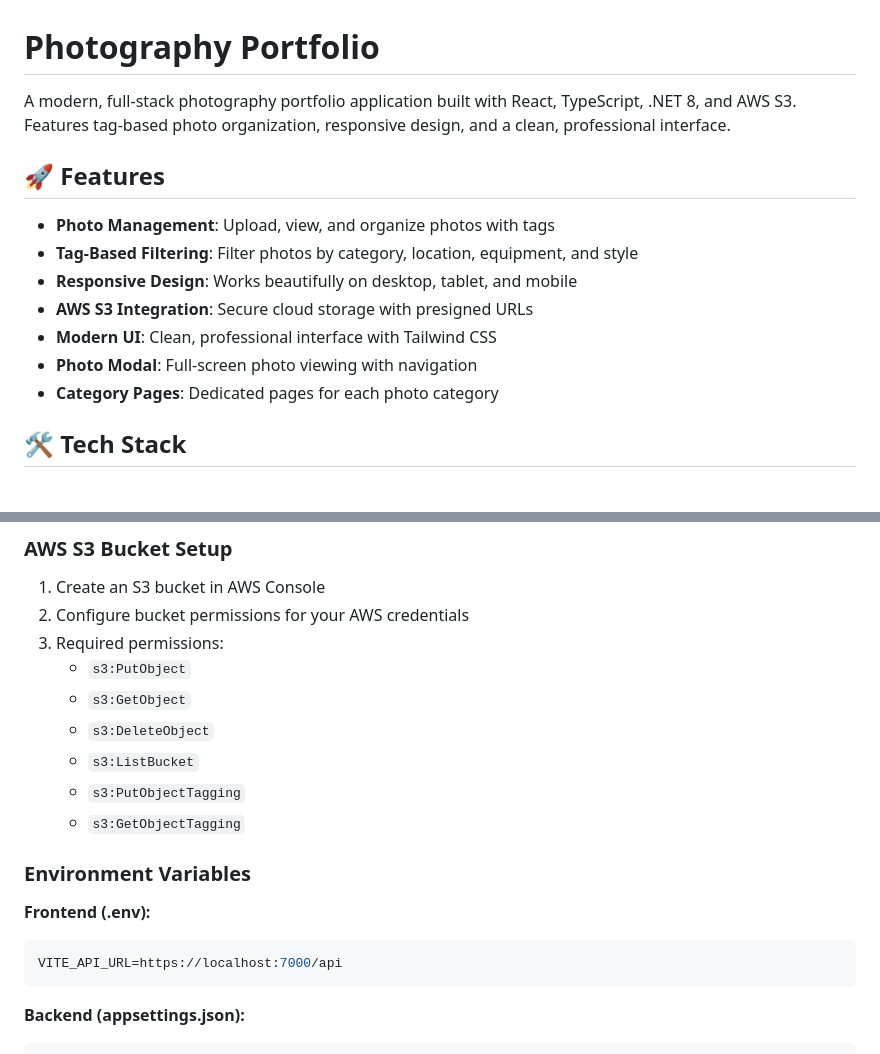
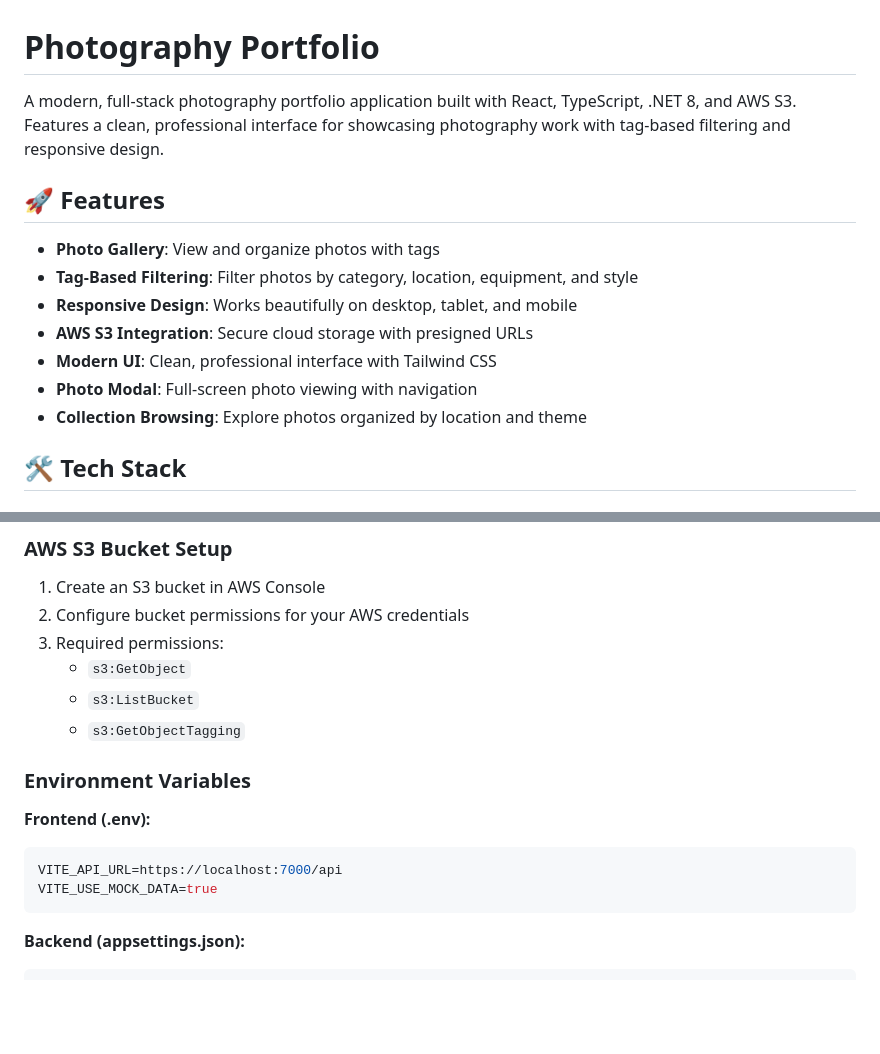
Before and after one commit to ptpeck357/clicky-pete, a Markdown page: README.md, 2 parts joined by grey strips. GitHub-like rendering; blank space fills up the shorter version.

````diff
--- a/README.md
+++ b/README.md
@@ -1,16 +1,16 @@
 # Photography Portfolio
 
-A modern, full-stack photography portfolio application built with React, TypeScript, .NET 8, and AWS S3. Features tag-based photo organization, responsive design, and a clean, professional interface.
+A modern, full-stack photography portfolio application built with React, TypeScript, .NET 8, and AWS S3. Features a clean, professional interface for showcasing photography work with tag-based filtering and responsive design.
 
 ## 🚀 Features
 
-- **Photo Management**: Upload, view, and organize photos with tags
+- **Photo Gallery**: View and organize photos with tags
 - **Tag-Based Filtering**: Filter photos by category, location, equipment, and style
 - **Responsive Design**: Works beautifully on desktop, tablet, and mobile
 - **AWS S3 Integration**: Secure cloud storage with presigned URLs
 - **Modern UI**: Clean, professional interface with Tailwind CSS
 - **Photo Modal**: Full-screen photo viewing with navigation
-- **Category Pages**: Dedicated pages for each photo category
+- **Collection Browsing**: Explore photos organized by location and theme
 
 ## 🛠 Tech Stack
 
@@ -185,11 +193,8 @@ The project includes:
 1. Create an S3 bucket in AWS Console
 2. Configure bucket permissions for your AWS credentials
 3. Required permissions:
-   - `s3:PutObject`
    - `s3:GetObject`
-   - `s3:DeleteObject`
    - `s3:ListBucket`
-   - `s3:PutObjectTagging`
    - `s3:GetObjectTagging`
 
 ### Environment Variables
@@ -197,6 +202,7 @@ The project includes:
 **Frontend (.env):**
 ```bash
 VITE_API_URL=https://localhost:7000/api
+VITE_USE_MOCK_DATA=true
 ```
 
 **Backend (appsettings.json):**
````
Also changed, not shown: other parts of README.md (+29 -21 lines).
